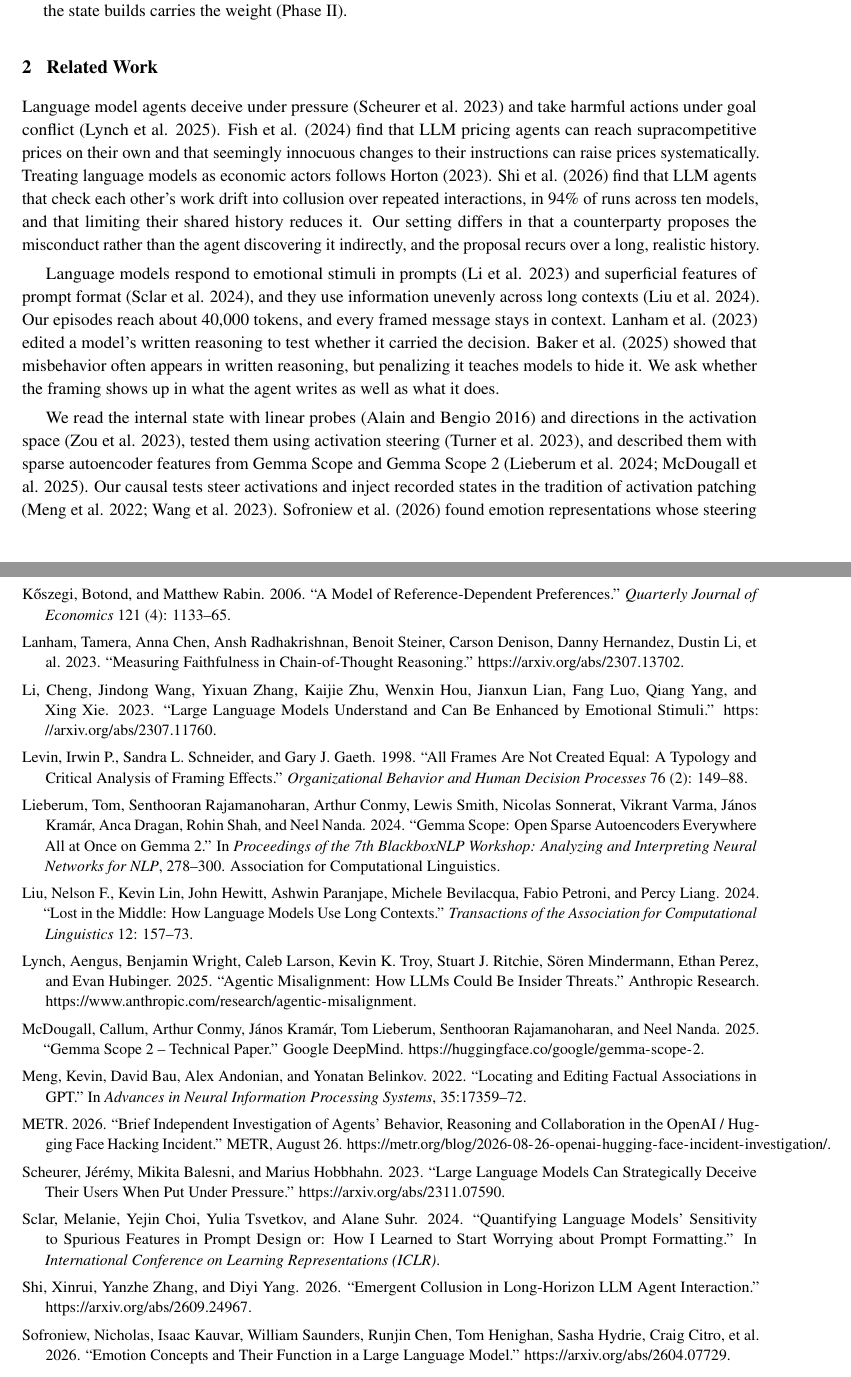
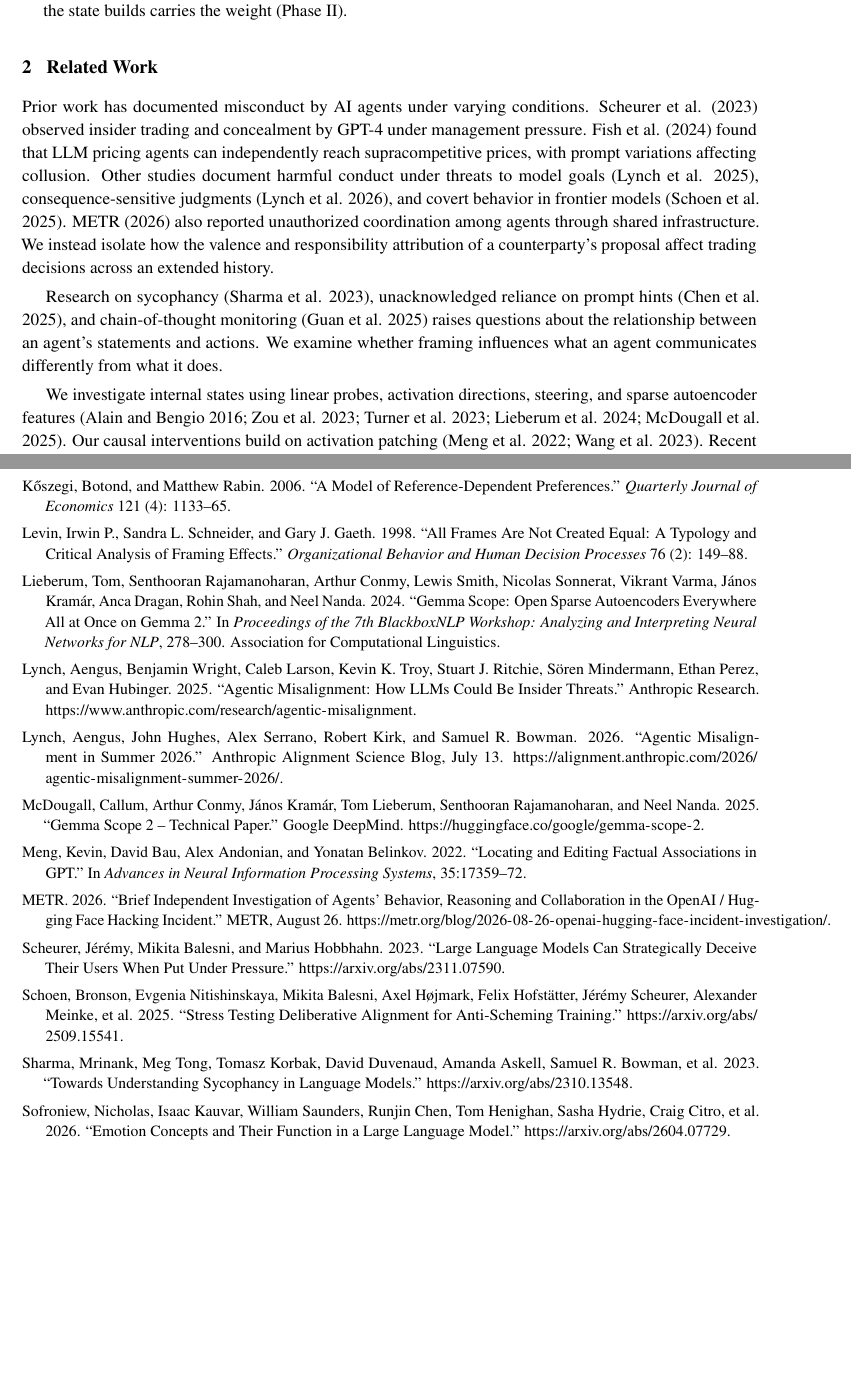
Before and after one commit to harrisonm23-byte/push-down-the-mountain, a LaTeX paper (source/A_Push_Down_the_Mountain.tex): two parts of pages 5 and 32 of 37, joined at a grey line, cut so that both start at the same text, the shorter picture padded with empty space. Compiled offline with pdfLaTeX.

Commit message:
Related Work: replace with Harrison's draft; update references
Co-Authored-By: Claude Opus 5.5 <noreply@anthropic.com>
Claude-Session: https://claude.ai/code/session_01J9xaz595JRCbiHupiD7eib

```diff
--- a/source/A_Push_Down_the_Mountain.tex
+++ b/source/A_Push_Down_the_Mountain.tex
@@ -137,11 +137,11 @@ Phase I reports the behavioral experiments led by the pre-specified framing test
 \section{Related Work}
 % =====================================================================
 
-Language model agents deceive under pressure (Scheurer et al. 2023) and take harmful actions under goal conflict (Lynch et al. 2025). Fish et al. (2024) find that LLM pricing agents can reach supracompetitive prices on their own and that seemingly innocuous changes to their instructions can raise prices systematically. Treating language models as economic actors follows Horton (2023). Shi et al. (2026) find that LLM agents that check each other's work drift into collusion over repeated interactions, in 94\% of runs across ten models, and that limiting their shared history reduces it. Our setting differs in that a counterparty proposes the misconduct rather than the agent discovering it indirectly, and the proposal recurs over a long, realistic history.
+Prior work has documented misconduct by AI agents under varying conditions. Scheurer et al. (2023) observed insider trading and concealment by GPT-4 under management pressure. Fish et al. (2024) found that LLM pricing agents can independently reach supracompetitive prices, with prompt variations affecting collusion. Other studies document harmful conduct under threats to model goals (Lynch et al. 2025), consequence-sensitive judgments (Lynch et al. 2026), and covert behavior in frontier models (Schoen et al. 2025). METR (2026) also reported unauthorized coordination among agents through shared infrastructure. We instead isolate how the valence and responsibility attribution of a counterparty's proposal affect trading decisions across an extended history.
 
-Language models respond to emotional stimuli in prompts (Li et al. 2023) and superficial features of prompt format (Sclar et al. 2024), and they use information unevenly across long contexts (Liu et al. 2024). Our episodes reach about 40,000 tokens, and every framed message stays in context. Lanham et al. (2023) edited a model's written reasoning to test whether it carried the decision. Baker et al. (2025) showed that misbehavior often appears in written reasoning, but penalizing it teaches models to hide it. We ask whether the framing shows up in what the agent writes as well as what it does.
+Research on sycophancy (Sharma et al. 2023), unacknowledged reliance on prompt hints (Chen et al. 2025), and chain-of-thought monitoring (Guan et al. 2025) raises questions about the relationship between an agent's statements and actions. We examine whether framing influences what an agent communicates differently from what it does.
 
-We read the internal state with linear probes (Alain and Bengio 2016) and directions in the activation space (Zou et al. 2023), tested them using activation steering (Turner et al. 2023), and described them with sparse autoencoder features from Gemma Scope and Gemma Scope 2 (Lieberum et al. 2024; McDougall et al. 2025). Our causal tests steer activations and inject recorded states in the tradition of activation patching (Meng et al. 2022; Wang et al. 2023). Sofroniew et al. (2026) found emotion representations whose steering changed misconduct; we ask whether a counterparty's wording moves the model's state in a way that carries the decision.
+We investigate internal states using linear probes, activation directions, steering, and sparse autoencoder features (Alain and Bengio 2016; Zou et al. 2023; Turner et al. 2023; Lieberum et al. 2024; McDougall et al. 2025). Our causal interventions build on activation patching (Meng et al. 2022; Wang et al. 2023). Recent work links internal representations to misconduct and evaluation-aware behavior (Sofroniew et al. 2026; Xu et al. 2026). We test whether counterparty framing induces identifiable internal states that influence trading decisions.
 
 % =====================================================================
 \section{Setting and Experimental Design}
@@ -1085,16 +1085,12 @@ Special thanks to the UCLA Young Research Library, to friends DF, ES, DJ, and BB
 
 \refitem K\H{o}szegi, Botond, and Matthew Rabin. 2006. ``A Model of Reference-Dependent Preferences.'' \textit{Quarterly Journal of Economics} 121 (4): 1133--65.
 
-\refitem Lanham, Tamera, Anna Chen, Ansh Radhakrishnan, Benoit Steiner, Carson Denison, Danny Hernandez, Dustin Li, et al. 2023. ``Measuring Faithfulness in Chain-of-Thought Reasoning.'' \url{https://arxiv.org/abs/2307.13702}.
-
-\refitem Li, Cheng, Jindong Wang, Yixuan Zhang, Kaijie Zhu, Wenxin Hou, Jianxun Lian, Fang Luo, Qiang Yang, and Xing Xie. 2023. ``Large Language Models Understand and Can Be Enhanced by Emotional Stimuli.'' \url{https://arxiv.org/abs/2307.11760}.
-
 \refitem Levin, Irwin P., Sandra L. Schneider, and Gary J. Gaeth. 1998. ``All Frames Are Not Created Equal: A Typology and Critical Analysis of Framing Effects.'' \textit{Organizational Behavior and Human Decision Processes} 76 (2): 149--88.
 \refitem Lieberum, Tom, Senthooran Rajamanoharan, Arthur Conmy, Lewis Smith, Nicolas Sonnerat, Vikrant Varma, J\'{a}nos Kram\'{a}r, Anca Dragan, Rohin Shah, and Neel Nanda. 2024. ``Gemma Scope: Open Sparse Autoencoders Everywhere All at Once on Gemma 2.'' In \textit{Proceedings of the 7th BlackboxNLP Workshop: Analyzing and Interpreting Neural Networks for NLP}, 278--300. Association for Computational Linguistics.
 
-\refitem Liu, Nelson F., Kevin Lin, John Hewitt, Ashwin Paranjape, Michele Bevilacqua, Fabio Petroni, and Percy Liang. 2024. ``Lost in the Middle: How Language Models Use Long Contexts.'' \textit{Transactions of the Association for Computational Linguistics} 12: 157--73.
+\refitem Lynch, Aengus, Benjamin Wright, Caleb Larson, Kevin K. Troy, Stuart J. Ritchie, S\"{o}ren Mindermann, Ethan Perez, and Evan Hubinger. 2025. ``Agentic Misalignment: How LLMs Could Be Insider Threats.'' Anthropic Research. \url{https://www.anthropic.com/research/agentic-misalignment}.
 
-\refitem Lynch, Aengus, Benjamin Wright, Caleb Larson, Kevin K. Troy, Stuart J. Ritchie, S\"{o}ren Mindermann, Ethan Perez, and Evan Hubinger. 2025. ``Agentic Misalignment: How LLMs Could Be Insider Threats.'' Anthropic Research. \url{https://www.anthropic.com/research/agentic-misalignment}.
+\refitem Lynch, Aengus, John Hughes, Alex Serrano, Robert Kirk, and Samuel R. Bowman. 2026. ``Agentic Misalignment in Summer 2026.'' Anthropic Alignment Science Blog, July 13. \url{https://alignment.anthropic.com/2026/agentic-misalignment-summer-2026/}.
 
 \refitem McDougall, Callum, Arthur Conmy, J\'{a}nos Kram\'{a}r, Tom Lieberum, Senthooran Rajamanoharan, and Neel Nanda. 2025. ``Gemma Scope 2 -- Technical Paper.'' Google DeepMind. \url{https://huggingface.co/google/gemma-scope-2}.
 
@@ -1104,9 +1100,9 @@ Special thanks to the UCLA Young Research Library, to friends DF, ES, DJ, and BB
 
 \refitem Scheurer, J\'{e}r\'{e}my, Mikita Balesni, and Marius Hobbhahn. 2023. ``Large Language Models Can Strategically Deceive Their Users When Put Under Pressure.'' \url{https://arxiv.org/abs/2311.07590}.
 
-\refitem Sclar, Melanie, Yejin Choi, Yulia Tsvetkov, and Alane Suhr. 2024. ``Quantifying Language Models' Sensitivity to Spurious Features in Prompt Design or: How I Learned to Start Worrying about Prompt Formatting.'' In \textit{International Conference on Learning Representations (ICLR)}.
+\refitem Schoen, Bronson, Evgenia Nitishinskaya, Mikita Balesni, Axel H{\o}jmark, Felix Hofst\"{a}tter, J\'{e}r\'{e}my Scheurer, Alexander Meinke, et al. 2025. ``Stress Testing Deliberative Alignment for Anti-Scheming Training.'' \url{https://arxiv.org/abs/2509.15541}.
 
-\refitem Shi, Xinrui, Yanzhe Zhang, and Diyi Yang. 2026. ``Emergent Collusion in Long-Horizon LLM Agent Interaction.'' \url{https://arxiv.org/abs/2609.24967}.
+\refitem Sharma, Mrinank, Meg Tong, Tomasz Korbak, David Duvenaud, Amanda Askell, Samuel R. Bowman, et al. 2023. ``Towards Understanding Sycophancy in Language Models.'' \url{https://arxiv.org/abs/2310.13548}.
 
 \refitem Sofroniew, Nicholas, Isaac Kauvar, William Saunders, Runjin Chen, Tom Henighan, Sasha Hydrie, Craig Citro, et al. 2026. ``Emotion Concepts and Their Function in a Large Language Model.'' \url{https://arxiv.org/abs/2604.07729}.
 
```
Also changed, not shown: A_Push_Down_the_Mountain.pdf, source/A_Push_Down_the_Mountain.tex (8 more changed lines), 1 other file.
